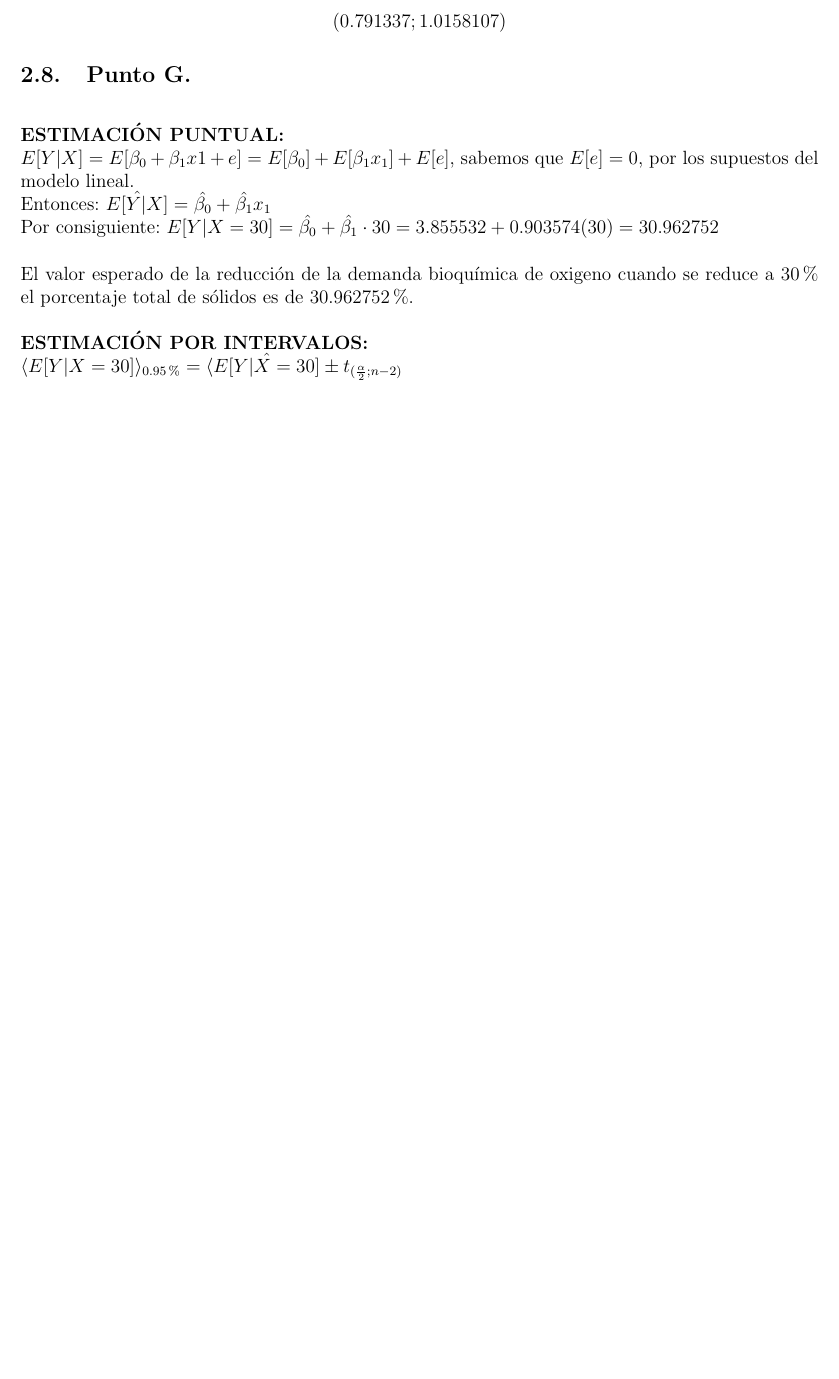
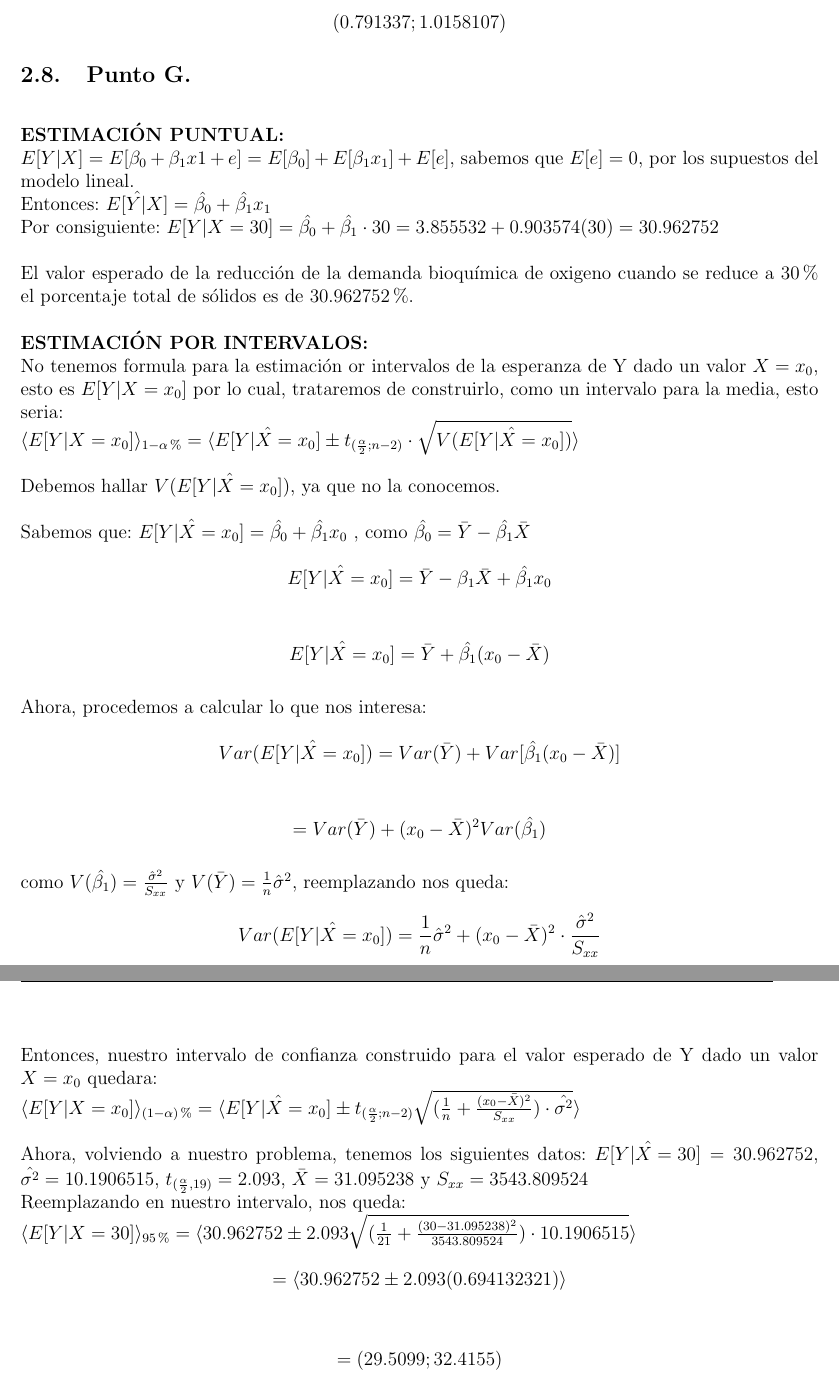
Before and after one commit to cesarsaa/Laboratorio-4-, a LaTeX document (Informe Latex/Plantilla_TrabajoEscrito.tex): part of page 14 of 15 before the commit and two parts of pages 14 and 15 of 16 after it, the two joined at a grey line, cut so that both start at the same text, the shorter picture padded with empty space. Compiled offline with pdfLaTeX.

Commit message:
duda estimacion intervalo punto f

```diff
--- a/Informe Latex/Plantilla_TrabajoEscrito.tex
+++ b/Informe Latex/Plantilla_TrabajoEscrito.tex
@@ -201,8 +201,30 @@ Entonces, seg\'{u}n lo anterior, concluimos que estas dos variables tienen una r
 
 
 ~\\ \textbf{ESTIMACI\'{O}N POR INTERVALOS:}
-~\\ $\langle E[Y|X=30] \rangle_{0.95\%}=\langle \hat{E[Y|X=30]} \pm t_{(\frac{\alpha}{2};n-2)} $
+~\\ No tenemos formula para la estimaci\'{o}n or intervalos de la esperanza de Y dado un valor $X=x_{0}$, esto es $E[Y|X=x_{0}]$ por lo cual, trataremos de construirlo, como un intervalo para la media, esto seria:
+~\\ $\langle E[Y|X=x_{0}] \rangle_{1-\alpha\%}=\langle \hat{E[Y|X=x_{0}]} \pm t_{(\frac{\alpha}{2};n-2)}\cdot \sqrt{V(\hat{E[Y|X=x_{0}]})}\rangle $
 
+~\\ Debemos hallar $V(\hat{E[Y|X=x_{0}]})$, ya que no la conocemos.
+
+~\\ Sabemos que: $\hat{E[Y|X=x_{0}]}=\hat{\beta_{0}}+\hat{\beta_{1}}x_{0}$  , como $\hat{\beta_{0}}=\bar{Y}-\hat{\beta_{1}}\bar{X}$
+~\\ $$\hat{E[Y|X=x_{0}]}=\bar{Y}-\beta_{1}\bar{X}+\hat{\beta_{1}}x_{0}$$
+~\\ $$\hat{E[Y|X=x_{0}]}=\bar{Y}+\hat{\beta_{1}}(x_{0}-\bar{X})$$
+
+~\\ Ahora, procedemos a calcular lo que nos interesa:
+~\\ $$Var(\hat{E[Y|X=x_{0}]})=Var(\bar{Y})+Var[\hat{\beta_{1}}(x_{0}-\bar{X})]$$
+~\\ $$=Var(\bar{Y})+(x_{0}-\bar{X})^2 Var(\hat{\beta_{1}})$$
+~\\ como $V(\hat{\beta_{1}})=\frac{\hat{\sigma}^2}{S_{xx}}$ y $V(\bar{Y})=\frac{1}{n}\hat{\sigma}^2$, reemplazando nos queda:
+~\\ $$Var(\hat{E[Y|X=x_{0}]})=\frac{1}{n}\hat{\sigma}^2 + (x_{0}-\bar{X})^2 \cdot \frac{\hat{\sigma}^2}{S_{xx}}$$
+~\\ $$=\hat{\sigma}^2 \left( \frac{1}{n}+\frac{(x_{0}-\bar{X})^2}{S_{xx}}\right)$$
+
+~\\ Entonces, nuestro intervalo de confianza construido para el valor esperado de Y dado un valor $X=x_{0}$ quedara:
+~\\ $\langle E[Y|X=x_{0}] \rangle _{(1-\alpha)\%}=\langle \hat{E[Y|X=x_{0}]}\pm t_{(\frac{\alpha}{2};n-2)}\sqrt{(\frac{1}{n}+\frac{(x_{0}-\bar{X})^2}{S_{xx}})\cdot \hat{\sigma^2}} \rangle$
+
+~\\ Ahora, volviendo a nuestro problema, tenemos los siguientes datos: $\hat{E[Y|X=30]}=30.962752$, $\hat{\sigma^2}=10.1906515$, $t_{(\frac{\alpha}{2},19)}=2.093$, $\bar{X}=31.095238$ y $S_{xx}=3543.809524$
+~\\ Reemplazando en nuestro intervalo, nos queda:
+~\\ $\langle E[Y|X=30] \rangle _{95\%}=\langle 30.962752 \pm 2.093\sqrt{(\frac{1}{21}+\frac{(30-31.095238)^2}{3543.809524})\cdot 10.1906515} \rangle$
+~\\ $$=\langle 30.962752 \pm 2.093(0.694132321)\rangle$$
+~\\ $$=(29.5099 ; 32.4155)$$
 \pagebreak\subsection{Situaci\'{o}n 2}
 \subsection{Punto A.}
 \subsection{Punto B.}
```
Also changed, not shown: Informe Latex/Plantilla_TrabajoEscrito.pdf, 4 other files.
